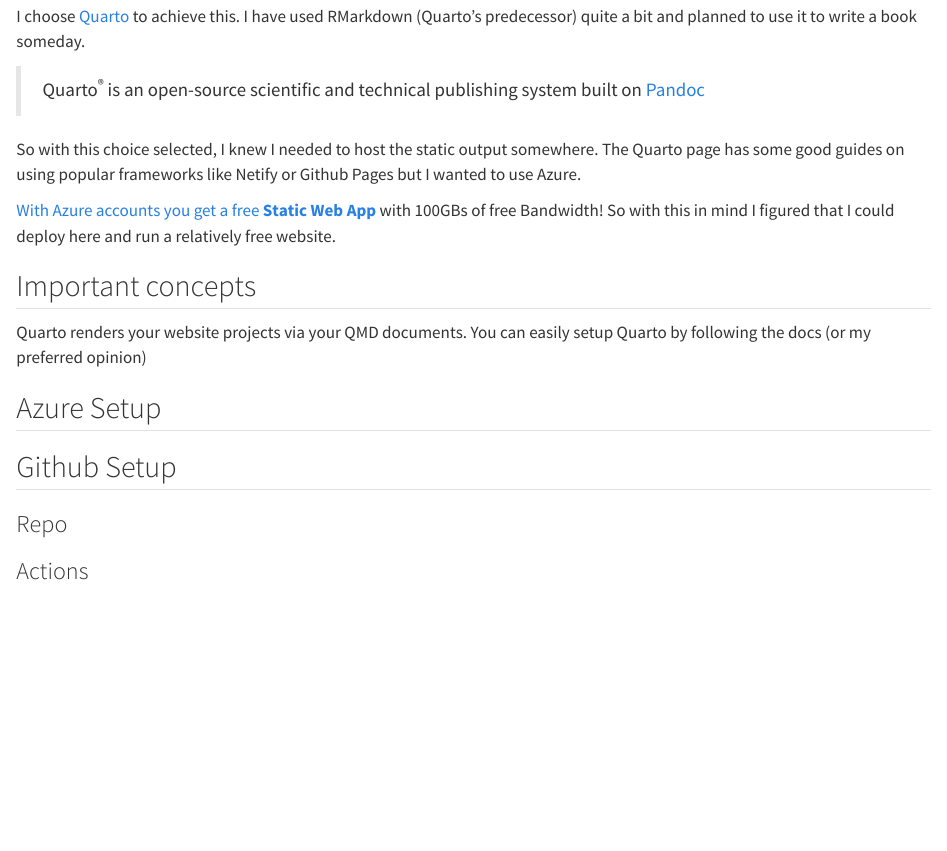
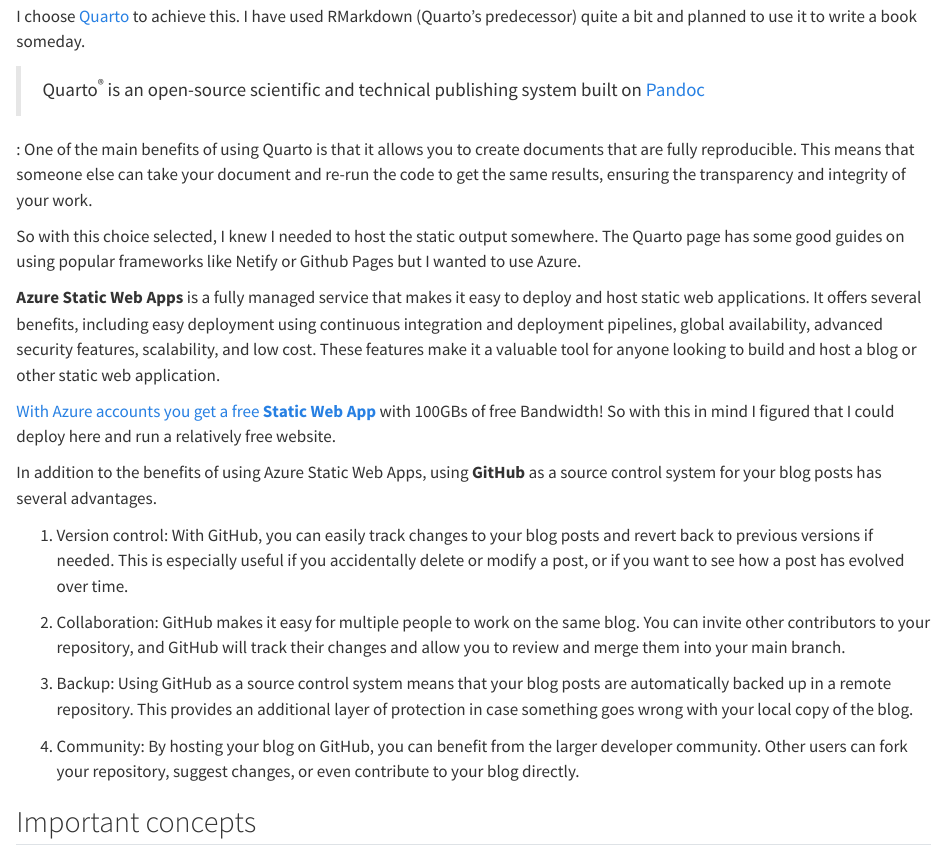
Before and after one commit to fusionet24/myyearindata, a Quarto document (posts/deploying-azure-static-web-app-based-quarto-blog/index.qmd): the page in a window 1100 px wide, from 270 px down. Rendered offline with R 4.5, knitr and Pandoc in place of Quarto, with nearby package versions.

Commit message:
corrected docs

```diff
--- a/posts/deploying-azure-static-web-app-based-quarto-blog/index.qmd
+++ b/posts/deploying-azure-static-web-app-based-quarto-blog/index.qmd
@@ -17,9 +17,23 @@
 
 > Quarto^®^ is an open-source scientific and technical publishing system built on [Pandoc](https://pandoc.org/)
 
+: One of the main benefits of using Quarto is that it allows you to create documents that are fully reproducible. This means that someone else can take your document and re-run the code to get the same results, ensuring the transparency and integrity of your work.
+
 So with this choice selected, I knew I needed to host the static output somewhere. The Quarto page has some good guides on using popular frameworks like Netify or Github Pages but I wanted to use Azure.
 
+**Azure Static Web Apps** is a fully managed service that makes it easy to deploy and host static web applications. It offers several benefits, including easy deployment using continuous integration and deployment pipelines, global availability, advanced security features, scalability, and low cost. These features make it a valuable tool for anyone looking to build and host a blog or other static web application.
+
 [With Azure accounts you get a free **Static Web App**](https://azure.microsoft.com/en-us/pricing/details/app-service/static/) with 100GBs of free Bandwidth! So with this in mind I figured that I could deploy here and run a relatively free website.
+
+In addition to the benefits of using Azure Static Web Apps, using **GitHub** as a source control system for your blog posts has several advantages.
+
+1.  Version control: With GitHub, you can easily track changes to your blog posts and revert back to previous versions if needed. This is especially useful if you accidentally delete or modify a post, or if you want to see how a post has evolved over time.
+
+2.  Collaboration: GitHub makes it easy for multiple people to work on the same blog. You can invite other contributors to your repository, and GitHub will track their changes and allow you to review and merge them into your main branch.
+
+3.  Backup: Using GitHub as a source control system means that your blog posts are automatically backed up in a remote repository. This provides an additional layer of protection in case something goes wrong with your local copy of the blog.
+
+4.  Community: By hosting your blog on GitHub, you can benefit from the larger developer community. Other users can fork your repository, suggest changes, or even contribute to your blog directly.
 
 ## Important concepts
 
@@ -27,8 +41,8 @@
 
 ## Azure Setup
 
-## Github Setup
+![](images/image-1397966711.png)
 
-### Repo
+## ![](images/image-1524747583.png)Github Setup
 
-### Actions
+### Repo Structure
```
Also changed, not shown: posts/deploying-azure-static-web-app-based-quarto-blog/index.qmd (2 more changed lines).
